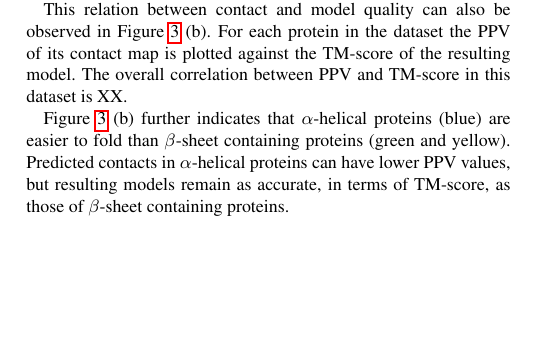
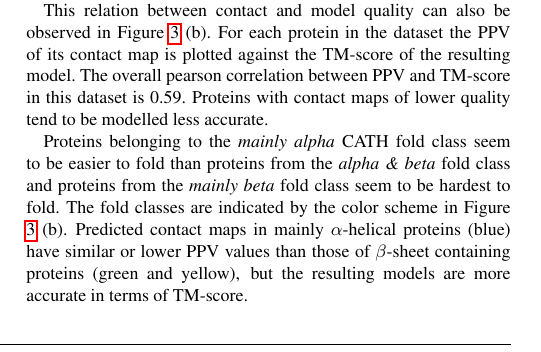
Before and after one commit to ElofssonLab/pcons-fold, a LaTeX paper (paper/document.tex): part of one column of page 2 of 3, cut so that both start at the same text, the shorter picture padded with empty space. Compiled offline with pdfLaTeX.

Commit message:
Writing results, section PconsFold

```diff
--- a/paper/document.tex
+++ b/paper/document.tex
@@ -75,9 +75,8 @@ We selected the FADE function to incorporate predicted residue contacts into Ros
 With any number of contacts used during structure prediction, the resulting model quality is on average higher than it would be without contact information. Figure \ref{fig:main} (a) shows average TM-scores for varying amounts of constraints. For each protein the number of top ranked contacts was selected relative to its sequence length. A value of 1.0 on the $x$-axis in Figure \ref{fig:main} (a) represents one contact per residue on average. The same Rosetta protocol as in PconsFold (green circles) was also applied to contacts from PSICOV (black squares) and plmDCA (blue triangles). Comparing $x=0.0$ to any other $x$ shows that predicted contacts generally improve model quality, regardless of method or amount of contacts. \\\indent
 Improvements in contact prediction methods also increase the quality of predicted structures. With a maximal average TM-score of 0.55 PconsFold, i.e. using PconsC contacts, provides a 10\% improvement over using PSICOV or plmDCA contacts. This observation is consistent with a direct comparison of contact prediction methods as in \citeauthor{skwark_pconsc:_2013} \citeyear{skwark_pconsc:_2013}. However, the performance difference between PSICOV and plmDCA diminishes when their contacts are used in structure prediction. \\\indent
 There is an optimal number of contacts, specific to the contact prediction method. In Figure \ref{fig:main} (a) the maximal average TM-score is reached at $x=1.0$ for PconsFold. For Rosetta/PSICOV and Rosetta/plmDCA a smaller number of one contact every other residue on average is optimal. This can also be explained by the quality of predicted contacts. A larger number of top ranked contacts is predicted with a higher quality in PconsC compared to plmDCA or PSICOV \cite[]{skwark_pconsc:_2013}. Using more of these contacts during structure prediction leads to improved models. \\\indent
-This relation between contact and model quality can also be observed in Figure \ref{fig:main} (b). For each protein in the dataset the PPV of its contact map is plotted against the TM-score of the resulting model. The overall correlation between PPV and TM-score in this dataset is XX. \\\indent
-Figure \ref{fig:main} (b) further indicates that $\alpha$-helical proteins (blue) are easier to fold than $\beta$-sheet containing proteins (green and yellow). Predicted contacts in $\alpha$-helical proteins can have lower PPV values, but resulting models remain as accurate, in terms of TM-score, as those of $\beta$-sheet containing proteins.
-
+This relation between contact and model quality can also be observed in Figure \ref{fig:main} (b). For each protein in the dataset the PPV of its contact map is plotted against the TM-score of the resulting model. The overall pearson correlation between PPV and TM-score in this dataset is 0.59. Proteins with contact maps of lower quality tend to be modelled less accurate. \\\indent
+Proteins belonging to the {\it mainly alpha} CATH fold class seem to be easier to fold than proteins from the {\it alpha \& beta} fold class and proteins from the {\it mainly beta} fold class seem to be hardest to fold. The fold classes are indicated by the color scheme in Figure \ref{fig:main} (b). Predicted contact maps in mainly $\alpha$-helical proteins (blue) have similar or lower PPV values than those of $\beta$-sheet containing proteins (green and yellow), but the resulting models are more accurate in terms of TM-score.
 \begin{figure}[!tpb]%figure1
     \centerline{\includegraphics[scale=0.49]{figures/tmscores.jpg}}
 \caption{(a) Average TM-scores. (b) TM-scores against PPV of underlying contact maps.}\label{fig:main}
```
